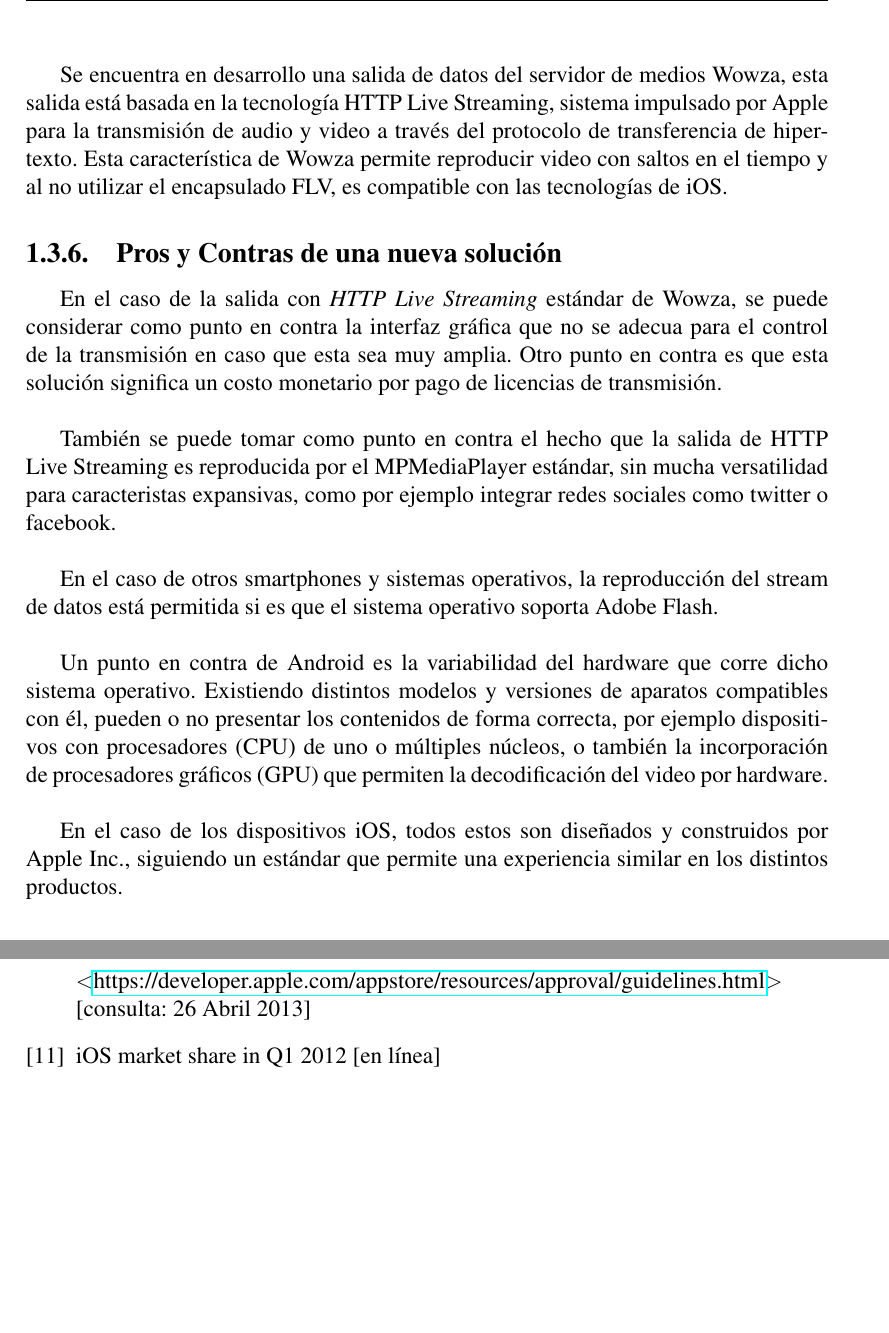
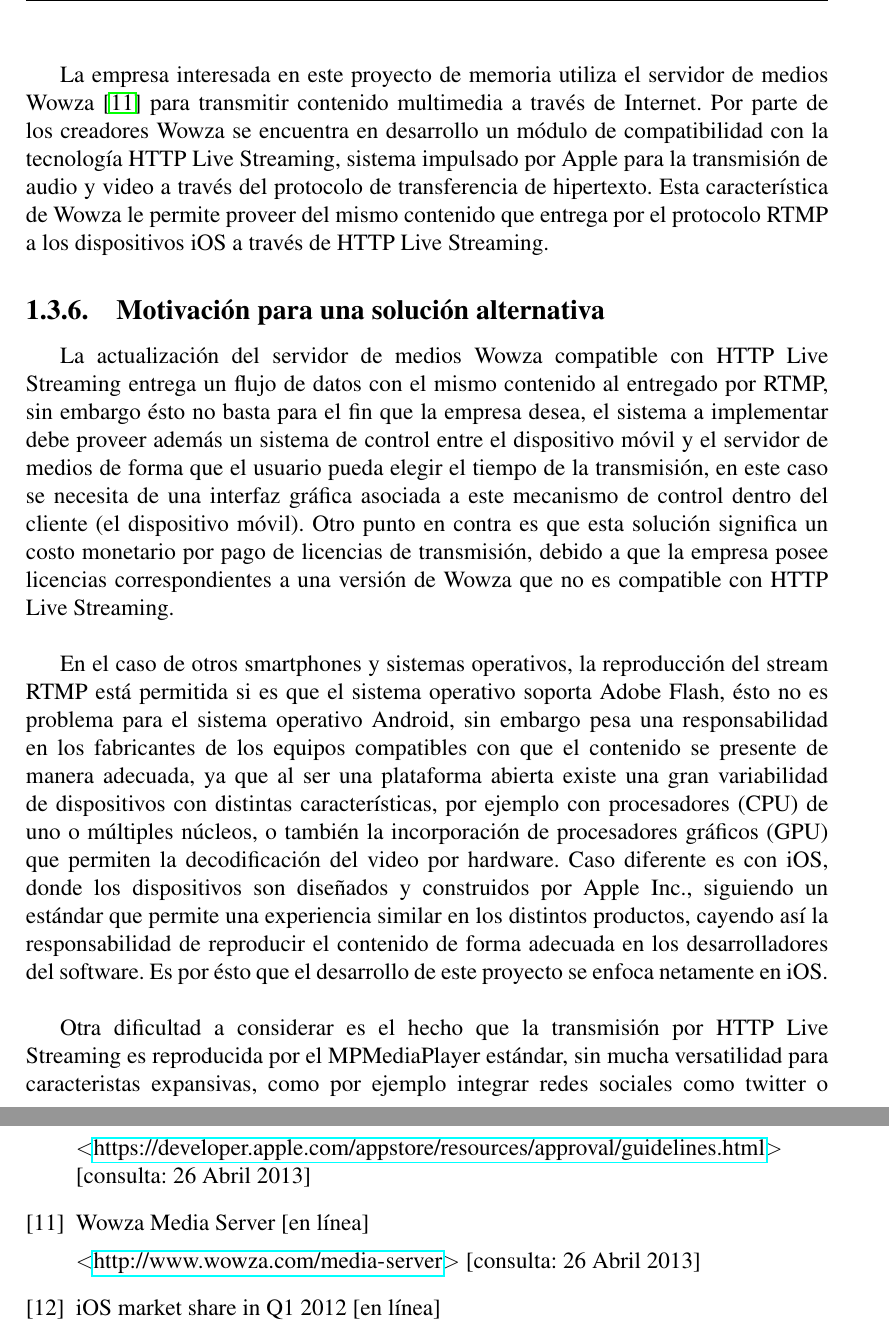
Before and after one commit to javiergov/memoria-titulacion, a LaTeX book (memoria.tex, which reads bibliografia.tex, capitulo1.tex): two parts of pages 19 and 84 of 86, joined at a grey line, cut at the place of the change, the shorter picture padded with empty space. Compiled offline with pdfLaTeX.

Commit message:
- se modifica parte "Pros y contras de una nueva solucion" por "Motivación para una solución alternativa". - fixes pagina 11

```diff
--- a/bibliografia.tex
+++ b/bibliografia.tex
@@ -52,6 +52,10 @@
 \bibitem{cap1:appstoreguidelines}App Store Review Guidelines [en línea - acceso restringido a desarrolladores de iOS Apps.]\
 
 \textless \url{https://developer.apple.com/appstore/resources/approval/guidelines.html}\textgreater \ [consulta: 26 Abril 2013]
+%
+\bibitem{cap1:wowzamediaserver}Wowza Media Server [en línea]\
+
+\textless \url{http://www.wowza.com/media-server}\textgreater \ [consulta: 26 Abril 2013]
 %
 \bibitem{sota:market-smartphones}iOS market share in Q1 2012 [en línea] \
 
--- a/capitulo1.tex
+++ b/capitulo1.tex
@@ -181,18 +181,18 @@ En computadores de escritorio, existen reproductores hechos en Flash que permite
 
 	En el caso de smartphones, solamente el sistema operativo Android permite mostrar contenido Flash destinado a computadores de escritorio. Por lo tanto la reproducción de videos en formato FLV y audio AAC está asegurada gracias a la carga del reproductor programado para ese propósito.\\
 
-Se encuentra en desarrollo una salida de datos del servidor de medios Wowza, esta salida está basada en la tecnología HTTP Live Streaming, sistema impulsado por Apple para la transmisión de audio y video a través del protocolo de transferencia de hipertexto. Esta característica de Wowza permite reproducir video con  saltos en el tiempo y al no utilizar el encapsulado FLV, es compatible con las tecnologías de iOS.
+La empresa interesada en este proyecto de memoria utiliza el servidor de medios Wowza \cite{cap1:wowzamediaserver} para transmitir contenido multimedia a través de Internet. Por parte de los creadores Wowza se encuentra en desarrollo un módulo de compatibilidad con la tecnología HTTP Live Streaming, sistema impulsado por Apple para la transmisión de audio y video a través del protocolo de transferencia de hipertexto. Esta característica de Wowza le permite proveer del mismo contenido que entrega por el protocolo RTMP a los dispositivos iOS a través de HTTP Live Streaming.
 
-\subsection{Pros y Contras de una nueva solución}
-En el caso de la salida con \textit{HTTP Live Streaming} estándar de Wowza, se puede considerar como punto en contra la interfaz gráfica que no se adecua para el control de la transmisión en caso que esta sea muy amplia. Otro punto en contra es que esta solución significa un costo monetario por pago de licencias de transmisión.\\
+\subsection{Motivación para una solución alternativa}
+La actualización del servidor de medios Wowza compatible con HTTP Live Streaming entrega un flujo de datos con el mismo contenido al entregado por RTMP, sin embargo ésto no basta para el fin que la empresa desea, el sistema a implementar debe proveer además un sistema de control entre el dispositivo móvil y el servidor de medios de forma que el usuario pueda elegir el tiempo de la transmisión, en este caso se necesita de una interfaz gráfica asociada a este mecanismo de control dentro del cliente (el dispositivo móvil). Otro punto en contra es que esta solución significa un costo monetario por pago de licencias de transmisión, debido a que la empresa posee licencias correspondientes a una versión de Wowza que no es compatible con HTTP Live Streaming. \\
 
-	También se puede tomar como punto en contra el hecho que la salida de HTTP Live Streaming es reproducida por el MPMediaPlayer estándar, sin mucha versatilidad para caracteristas expansivas, como por ejemplo integrar redes sociales como twitter o facebook.\\
+	En el caso de otros smartphones y sistemas operativos, la reproducción del stream RTMP está permitida si es que el sistema operativo soporta Adobe Flash, ésto no es problema para el sistema operativo Android, sin embargo pesa una responsabilidad en los fabricantes de los equipos compatibles con que el contenido se presente de manera adecuada, ya que  al ser una plataforma abierta existe una gran variabilidad de dispositivos con distintas características, por ejemplo con procesadores (CPU) de uno o múltiples núcleos, o también la incorporación de procesadores gráficos (GPU) que permiten la decodificación del video por hardware. Caso diferente es con iOS, donde los dispositivos son diseñados y construidos por Apple Inc., siguiendo un estándar que permite una experiencia similar en los distintos productos, cayendo así la responsabilidad de reproducir el contenido de forma adecuada en los desarrolladores del software. Es por ésto que el desarrollo de este proyecto se enfoca netamente en iOS.\\
 
-	En el caso de otros smartphones y sistemas operativos, la reproducción del stream de datos está permitida si es que el sistema operativo soporta Adobe Flash.\\
+	Otra dificultad a considerar es el hecho que la transmisión por HTTP Live Streaming es reproducida por el MPMediaPlayer estándar, sin mucha versatilidad para caracteristas expansivas, como por ejemplo integrar redes sociales como twitter o facebook.\\
 
-	Un punto en contra de Android es la variabilidad del hardware que corre dicho sistema operativo. Existiendo distintos modelos y versiones de aparatos compatibles con él, pueden o no presentar los contenidos de forma correcta, por ejemplo dispositivos con procesadores (CPU) de uno o múltiples núcleos, o también la incorporación de procesadores gráficos (GPU) que permiten la decodificación del video por hardware.\\
+%	Un punto en contra de Android es la variabilidad del hardware que corre dicho sistema operativo. Existiendo distintos modelos y versiones de aparatos compatibles con él, pueden o no presentar los contenidos de forma correcta, por ejemplo dispositivos con procesadores (CPU) de uno o múltiples núcleos, o también la incorporación de procesadores gráficos (GPU) que permiten la decodificación del video por hardware.\\
 
-En el caso de los dispositivos iOS, todos estos son diseñados y construidos por Apple Inc., siguiendo un estándar que permite una experiencia similar en los distintos productos.
+%En el caso de los dispositivos iOS, todos éstos son diseñados y construidos por Apple Inc., siguiendo un estándar que permite una experiencia similar en los distintos productos.
 
 \subsection{El beneficio de llegar a nuevas audiencias}
 Se debe tomar en cuenta que los dispositivos iOS, entiéndanse iPhone, iPad y iPod Touch; representan una gran participación en cada uno de sus mercados: smartphones, tablet-pc y reproductores  multimedia, respectivamente. Su fuerte y enfoque principal es el mercado de smartphones (fig. \ref{market-share-2012q1}), llegando muy cerca al líder Android de Google 59\% que abarca una gran cantidad de fabricantes de hardware. Si se toma en cuenta que Apple Inc. es el único fabricante del iPhone, su 23\% de participación es de gran importancia.\\
```
Also changed, not shown: capitulo1.tex (2 more changed lines).
